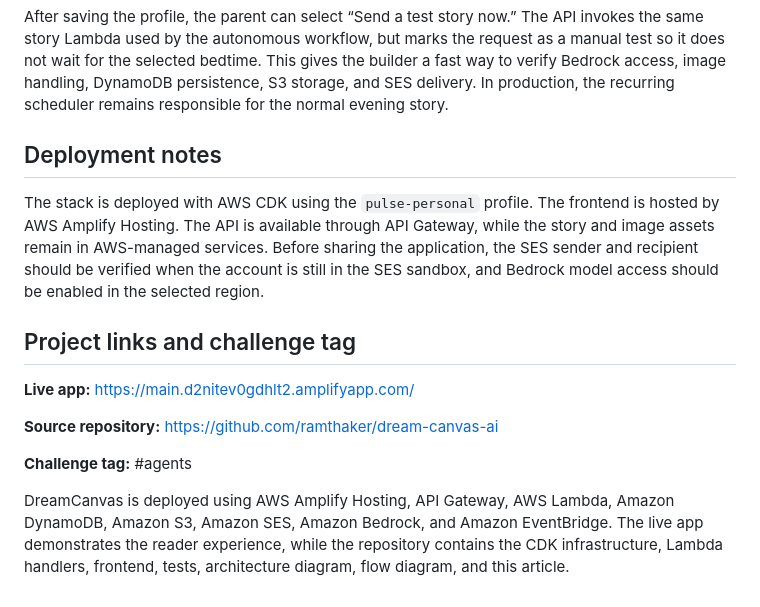
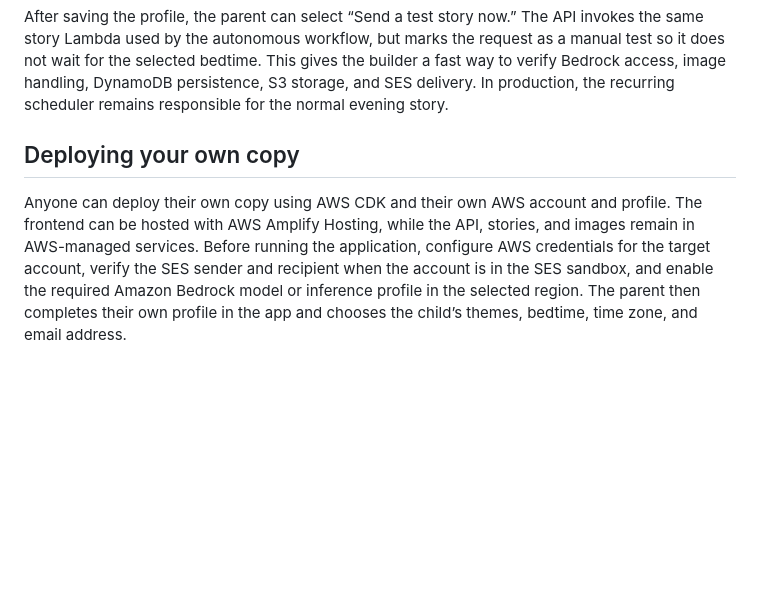
Before and after one commit to ramthaker/dream-canvas-ai, a Markdown page: articles/dreamcanvas-builder-center.md, the part around the change. GitHub-like rendering; blank space fills up the shorter version.

Commit message:
Make article deployment guidance account neutral

```diff
--- a/articles/dreamcanvas-builder-center.md
+++ b/articles/dreamcanvas-builder-center.md
@@ -42,16 +42,6 @@ This illustration represents the bedtime experience DreamCanvas is designed to c
 
 After saving the profile, the parent can select “Send a test story now.” The API invokes the same story Lambda used by the autonomous workflow, but marks the request as a manual test so it does not wait for the selected bedtime. This gives the builder a fast way to verify Bedrock access, image handling, DynamoDB persistence, S3 storage, and SES delivery. In production, the recurring scheduler remains responsible for the normal evening story.
 
-## Deployment notes
+## Deploying your own copy
 
-The stack is deployed with AWS CDK using the `pulse-personal` profile. The frontend is hosted by AWS Amplify Hosting. The API is available through API Gateway, while the story and image assets remain in AWS-managed services. Before sharing the application, the SES sender and recipient should be verified when the account is still in the SES sandbox, and Bedrock model access should be enabled in the selected region.
-
-## Project links and challenge tag
-
-**Live app:** https://main.d2nitev0gdhlt2.amplifyapp.com/
-
-**Source repository:** https://github.com/ramthaker/dream-canvas-ai
-
-**Challenge tag:** #agents
-
-DreamCanvas is deployed using AWS Amplify Hosting, API Gateway, AWS Lambda, Amazon DynamoDB, Amazon S3, Amazon SES, Amazon Bedrock, and Amazon EventBridge. The live app demonstrates the reader experience, while the repository contains the CDK infrastructure, Lambda handlers, frontend, tests, architecture diagram, flow diagram, and this article.
+Anyone can deploy their own copy using AWS CDK and their own AWS account and profile. The frontend can be hosted with AWS Amplify Hosting, while the API, stories, and images remain in AWS-managed services. Before running the application, configure AWS credentials for the target account, verify the SES sender and recipient when the account is in the SES sandbox, and enable the required Amazon Bedrock model or inference profile in the selected region. The parent then completes their own profile in the app and chooses the child’s themes, bedtime, time zone, and email address.
```
